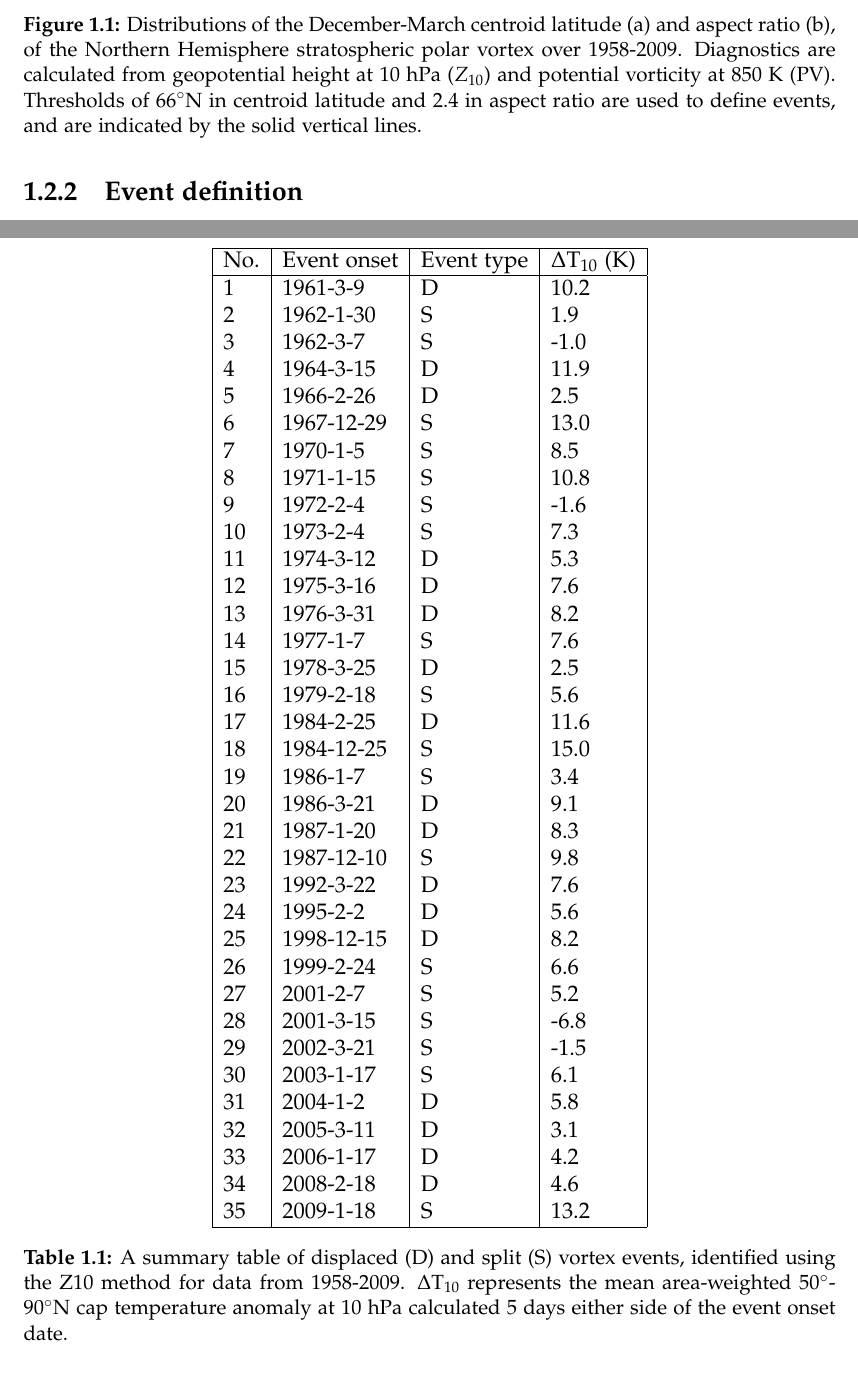
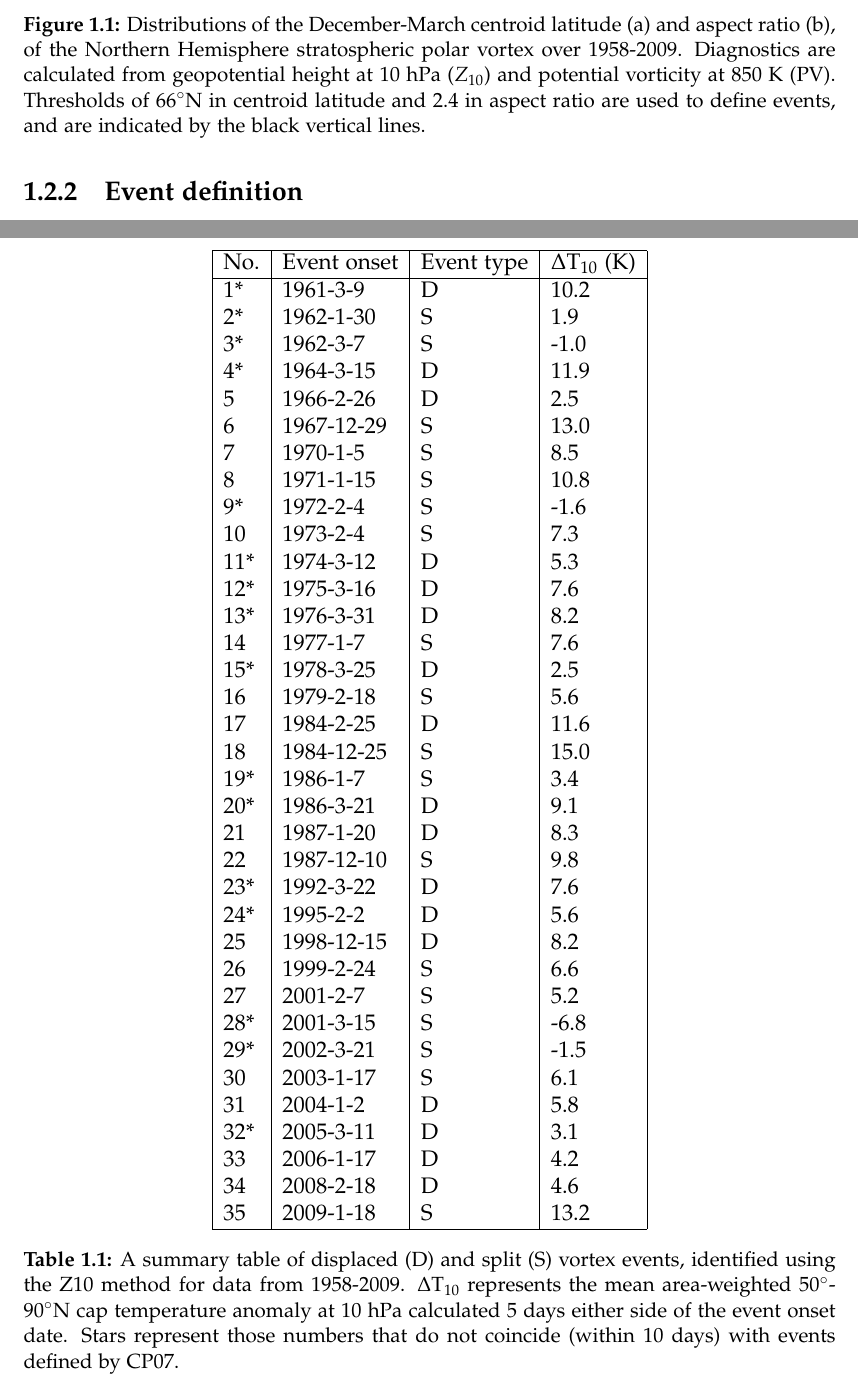
Before and after one commit to wseviour/thesis, a LaTeX thesis (thesis.tex, which reads chapter-moments.tex): two parts of pages 10 and 12 of 47, joined at a grey line, cut so that both start at the same text. Compiled offline with pdfLaTeX.

Commit message:
Added stars to table for CP07 events

```diff
--- a/chapter-moments.tex
+++ b/chapter-moments.tex
@@ -109,8 +109,8 @@ diagnostics.]{Distributions of the December-March centroid latitude (a) and
   1958-2009. Diagnostics are calculated from geopotential height at 10~hPa
   ($Z_{10}$) and potential vorticity at 850~K (PV). Thresholds of 66$^{\circ}$N
   in centroid latitude and 2.4 in aspect ratio are used to define events, and
-  are indicated by the solid vertical lines.}
- \label{Fig1}
+  are indicated by the black vertical lines.}
+ \label{Fig1}#
  \end{figure}
  Figure \ref{Fig1} compares the distribution of aspect ratio and centroid
  latitude, calculated using daily PV$_{850}$ and $Z_{10}$. The centroid latitude
@@ -178,38 +178,38 @@ frequency lies between the values of CP07 (6/decade) and M13 (8/decade).
 \begin{centering}
     \begin{tabular}{|l|l|l|l|}  \hline
     No. & Event onset & Event type & $\Delta \mathrm{T}_{10}$ (K) \\ \hline
-    1   & 1961-3-9    & D          & 10.2        \\
-    2   & 1962-1-30   & S          & 1.9         \\
-    3   & 1962-3-7    & S          & -1.0        \\
-    4   & 1964-3-15   & D          & 11.9        \\
+    1*  & 1961-3-9    & D          & 10.2        \\
+    2*  & 1962-1-30   & S          & 1.9         \\
+    3*  & 1962-3-7    & S          & -1.0        \\
+    4*  & 1964-3-15   & D          & 11.9        \\
     5   & 1966-2-26   & D          & 2.5         \\
     6   & 1967-12-29  & S          & 13.0        \\
     7   & 1970-1-5    & S          & 8.5         \\
     8   & 1971-1-15   & S          & 10.8        \\
-    9   & 1972-2-4    & S          & -1.6        \\
+    9*  & 1972-2-4    & S          & -1.6        \\
     10  & 1973-2-4    & S          & 7.3         \\
-    11  & 1974-3-12   & D          & 5.3         \\
-    12  & 1975-3-16   & D          & 7.6         \\
-    13  & 1976-3-31   & D          & 8.2         \\
+    11* & 1974-3-12   & D          & 5.3         \\
+    12* & 1975-3-16   & D          & 7.6         \\
+    13* & 1976-3-31   & D          & 8.2         \\
     14  & 1977-1-7    & S          & 7.6         \\
-    15  & 1978-3-25   & D          & 2.5         \\
+    15* & 1978-3-25   & D          & 2.5         \\
     16  & 1979-2-18   & S          & 5.6         \\
     17  & 1984-2-25   & D          & 11.6        \\
     18  & 1984-12-25  & S          & 15.0        \\
-    19  & 1986-1-7    & S          & 3.4         \\
-    20  & 1986-3-21   & D          & 9.1         \\
+    19* & 1986-1-7    & S          & 3.4         \\
+    20* & 1986-3-21   & D          & 9.1         \\
     21  & 1987-1-20   & D          & 8.3         \\
     22  & 1987-12-10  & S          & 9.8         \\
-    23  & 1992-3-22   & D          & 7.6         \\
-    24  & 1995-2-2    & D          & 5.6         \\
+    23* & 1992-3-22   & D          & 7.6         \\
+    24* & 1995-2-2    & D          & 5.6         \\
     25  & 1998-12-15  & D          & 8.2         \\
     26  & 1999-2-24   & S          & 6.6         \\
     27  & 2001-2-7    & S          & 5.2         \\
-    28  & 2001-3-15   & S          & -6.8        \\
-    29  & 2002-3-21   & S          & -1.5        \\
+    28* & 2001-3-15   & S          & -6.8        \\
+    29* & 2002-3-21   & S          & -1.5        \\
     30  & 2003-1-17   & S          & 6.1         \\
     31  & 2004-1-2    & D          & 5.8         \\
-    32  & 2005-3-11   & D          & 3.1         \\
+    32* & 2005-3-11   & D          & 3.1         \\
     33  & 2006-1-17   & D          & 4.2         \\
     34  & 2008-2-18   & D          & 4.6         \\
     35  & 2009-1-18   & S          & 13.2        \\ \hline
@@ -218,7 +218,8 @@ frequency lies between the values of CP07 (6/decade) and M13 (8/decade).
       identified using the Z10 method for data from 1958-2009.
       $\Delta \mathrm{T}_{10}$ represents the mean area-weighted
       $50^{\circ}$-$90^{\circ}$N cap temperature anomaly at 10 hPa calculated 5
-      days either side of the event onset date.}
+      days either side of the event onset date. Stars represent those numbers
+      that do not coincide (within 10 days) with events defined by CP07.}
 \end{centering}
 \label{tab:events}
 \end{table}
```
Also changed, not shown: 1 other file.
